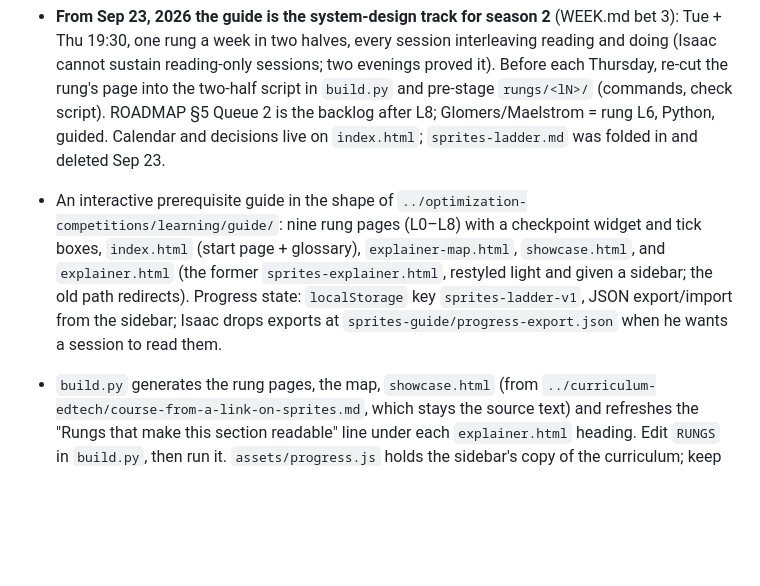
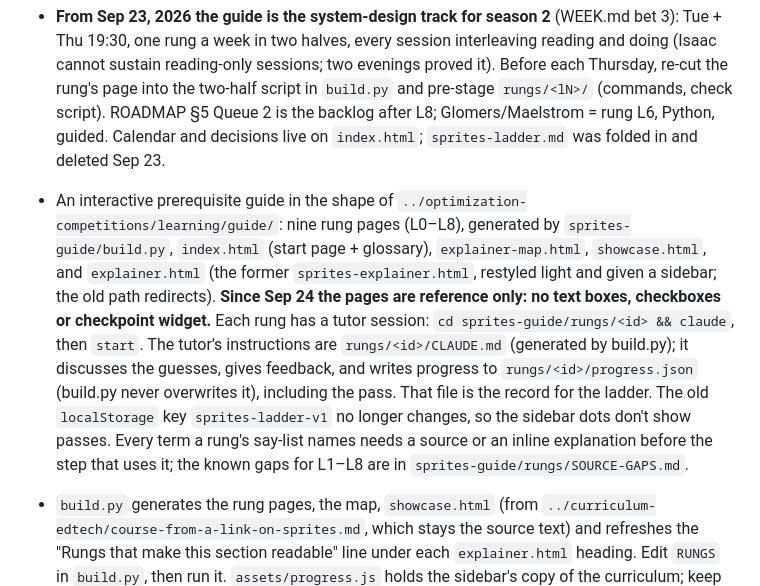
Before and after one commit to cmplx-xyttmt/dist-sys-and-interview-prep, a Markdown page: CLAUDE.md, the part around the change. GitHub-like rendering; blank space fills up the shorter version.

Commit message:
CLAUDE.md: the ladder's tutor sessions and progress.json
Co-Authored-By: Claude Opus 5.5 <noreply@anthropic.com>

```diff
--- a/CLAUDE.md
+++ b/CLAUDE.md
@@ -38,6 +38,6 @@ This repo is Isaac's FAANG-tier **senior interview prep + distributed systems le
 
 - **From Sep 23, 2026 the guide is the system-design track for season 2** (WEEK.md bet 3): Tue + Thu 19:30, one rung a week in two halves, every session interleaving reading and doing (Isaac cannot sustain reading-only sessions; two evenings proved it). Before each Thursday, re-cut the rung's page into the two-half script in `build.py` and pre-stage `rungs/<lN>/` (commands, check script). ROADMAP §5 Queue 2 is the backlog after L8; Glomers/Maelstrom = rung L6, Python, guided. Calendar and decisions live on `index.html`; `sprites-ladder.md` was folded in and deleted Sep 23.
 
-- An interactive prerequisite guide in the shape of `../optimization-competitions/learning/guide/`: nine rung pages (L0–L8) with a checkpoint widget and tick boxes, `index.html` (start page + glossary), `explainer-map.html`, `showcase.html`, and `explainer.html` (the former `sprites-explainer.html`, restyled light and given a sidebar; the old path redirects). Progress state: `localStorage` key `sprites-ladder-v1`, JSON export/import from the sidebar; Isaac drops exports at `sprites-guide/progress-export.json` when he wants a session to read them.
+- An interactive prerequisite guide in the shape of `../optimization-competitions/learning/guide/`: nine rung pages (L0–L8), generated by `sprites-guide/build.py`, `index.html` (start page + glossary), `explainer-map.html`, `showcase.html`, and `explainer.html` (the former `sprites-explainer.html`, restyled light and given a sidebar; the old path redirects). **Since Sep 24 the pages are reference only: no text boxes, checkboxes or checkpoint widget.** Each rung has a tutor session: `cd sprites-guide/rungs/<id> && claude`, then `start`. The tutor's instructions are `rungs/<id>/CLAUDE.md` (generated by build.py); it discusses the guesses, gives feedback, and writes progress to `rungs/<id>/progress.json` (build.py never overwrites it), including the pass. That file is the record for the ladder. The old `localStorage` key `sprites-ladder-v1` no longer changes, so the sidebar dots don't show passes. Every term a rung's say-list names needs a source or an inline explanation before the step that uses it; the known gaps for L1–L8 are in `sprites-guide/rungs/SOURCE-GAPS.md`.
 - `build.py` generates the rung pages, the map, `showcase.html` (from `../curriculum-edtech/course-from-a-link-on-sprites.md`, which stays the source text) and refreshes the "Rungs that make this section readable" line under each `explainer.html` heading. Edit `RUNGS` in `build.py`, then run it. `assets/progress.js` holds the sidebar's copy of the curriculum; keep slugs and checkpoint sentences in step.
 - **Spell every label out.** Isaac flagged (Sep 18) that first drafts leaned on coined shorthand ("S-queue", "§03 bets 1 and 3"). Name the file and section, or link the anchor.
```
